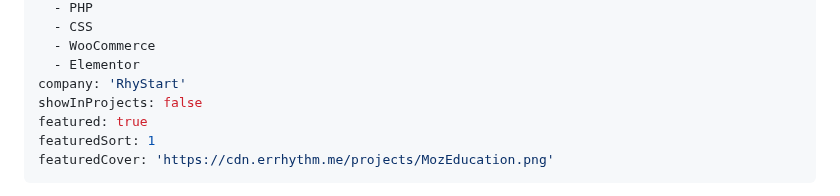
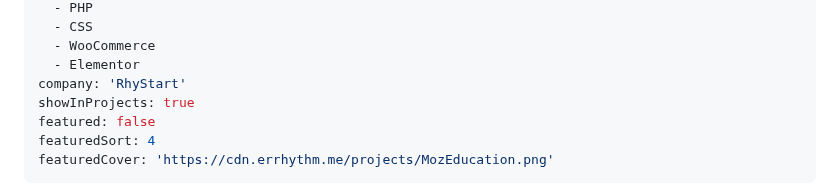
Before and after one commit to errhythm/errhythm.github.io, a Markdown page: content/projects/MozEducation.md, the part around the change. GitHub-like rendering.

```diff
--- a/content/projects/MozEducation.md
+++ b/content/projects/MozEducation.md
@@ -11,9 +11,9 @@ tech:
   - WooCommerce
   - Elementor
 company: 'RhyStart'
-showInProjects: false
-featured: true
-featuredSort: 1
+showInProjects: true
+featured: false
+featuredSort: 4
 featuredCover: 'https://cdn.errhythm.me/projects/MozEducation.png'
 ---
 
```
